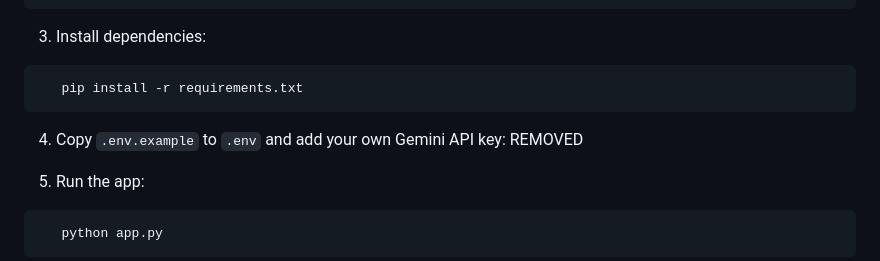
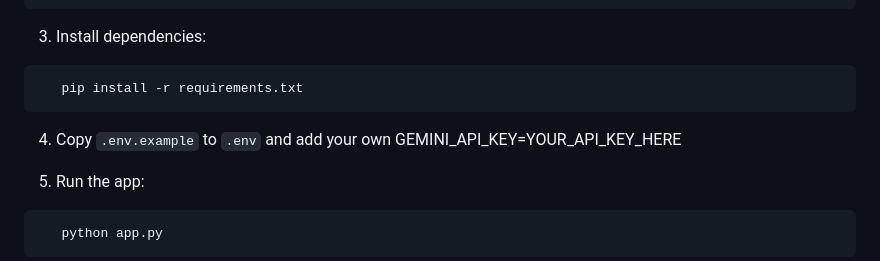
Before and after one commit to mujtaba5654/codementor-ai, a Markdown page: README.md, the part around the change. Rendered like a GitHub page.

Commit message:
Remove API key from README

````diff
--- a/README.md
+++ b/README.md
@@ -106,7 +106,7 @@ Token counts are read directly from Gemini's `response.usage_metadata` on every
 ```bash
    pip install -r requirements.txt
 ```
-4. Copy `.env.example` to `.env` and add your own Gemini API key: REMOVED
+4. Copy `.env.example` to `.env` and add your own GEMINI_API_KEY=YOUR_API_KEY_HERE
 
 5. Run the app:
 ```bash
````
